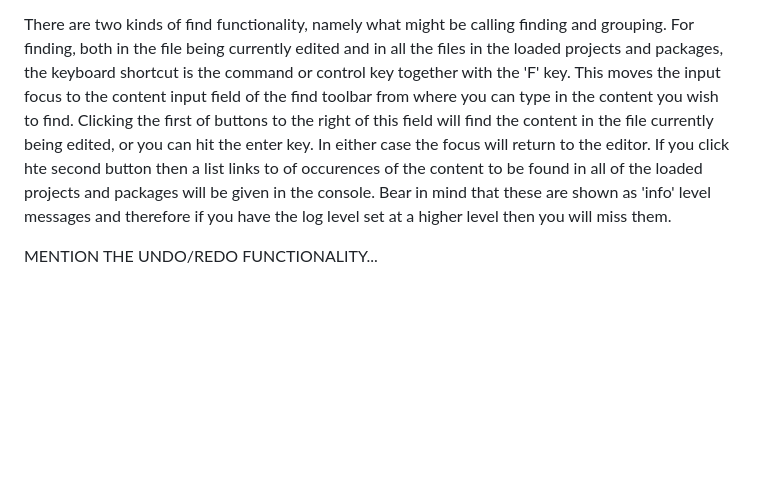
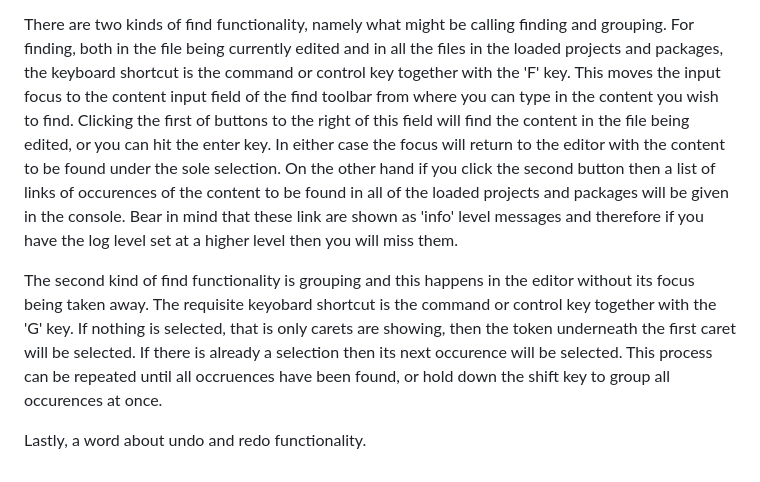
Before and after one commit to djalbat/the-occam-user-manual, a Markdown page: getting-to-grips-with-the-ide.md, the part around the change. Rendered like a GitHub page; blank space fills up the shorter version.

Commit message:
A paragraph on grouping.

```diff
--- a/getting-to-grips-with-the-ide.md
+++ b/getting-to-grips-with-the-ide.md
@@ -102,10 +102,15 @@ Holding down the shift key at the same time will expand or collapse all the fold
 There are two kinds of find functionality, namely what might be calling finding and grouping.
 For finding, both in the file being currently edited and in all the files in the loaded projects and packages, the keyboard shortcut is the command or control key together with the 'F' key.
 This moves the input focus to the content input field of the find toolbar from where you can type in the content you wish to find.
-Clicking the first of buttons to the right of this field will find the content in the file currently being edited, or you can hit the enter key.
-In either case the focus will return to the editor.
-If you click hte second button then a list links to of occurences of the content to be found in all of the loaded projects and packages will be given in the console.
-Bear in mind that these are shown as 'info' level messages and therefore if you have the log level set at a higher level then you will miss them.
+Clicking the first of buttons to the right of this field will find the content in the file being edited, or you can hit the enter key.
+In either case the focus will return to the editor with the content to be found under the sole selection.
+On the other hand if you click the second button then a list of links of occurences of the content to be found in all of the loaded projects and packages will be given in the console.
+Bear in mind that these link are shown as 'info' level messages and therefore if you have the log level set at a higher level then you will miss them.
 
+The second kind of find functionality is grouping and this happens in the editor without its focus being taken away.
+The requisite keyobard shortcut is the command or control key together with the 'G' key.
+If nothing is selected, that is only carets are showing, then the token underneath the first caret will be selected.
+If there is already a selection then its next occurence will be selected.
+This process can be repeated until all occruences have been found, or hold down the shift key to group all occurences at once.
 
-MENTION THE UNDO/REDO FUNCTIONALITY...
+Lastly, a word about undo and redo functionality.
```
